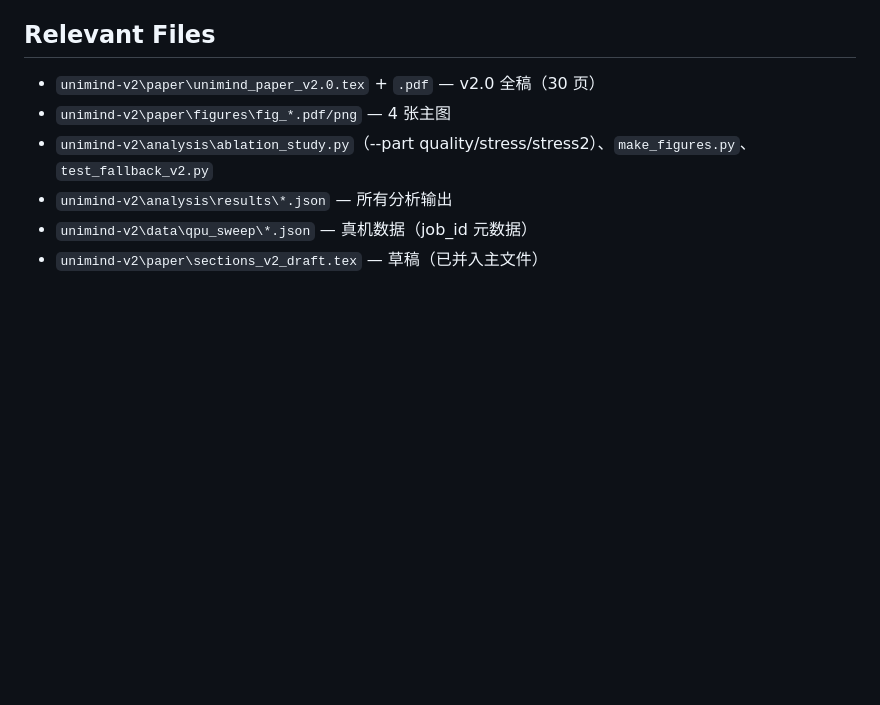
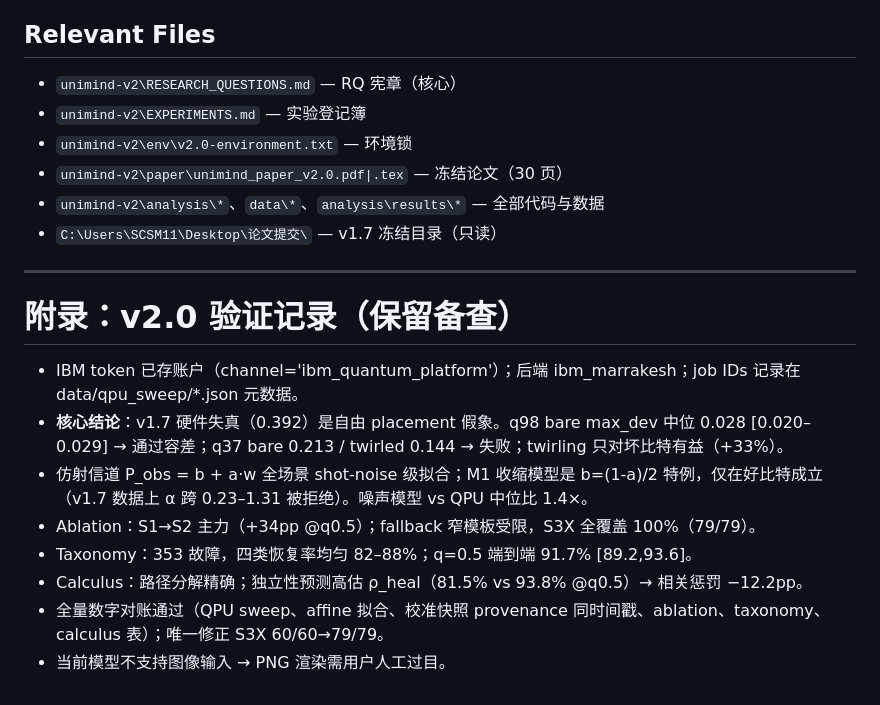
Before and after one commit to yxtan5022-maker/unimind-v2, a Markdown page: MEMORY.md, the part around one of its changes. Rendered like a GitHub page; blank space fills up the shorter version.

Commit message:
docs: consolidate memory after Phase 0 freeze

```diff
--- a/MEMORY.md
+++ b/MEMORY.md
@@ -34,8 +29,20 @@
 
 ## Relevant Files
-- `unimind-v2\paper\unimind_paper_v2.0.tex` + `.pdf` — v2.0 全稿（30 页）
-- `unimind-v2\paper\figures\fig_*.pdf/png` — 4 张主图
-- `unimind-v2\analysis\ablation_study.py`（--part quality/stress/stress2）、`make_figures.py`、`test_fallback_v2.py`
-- `unimind-v2\analysis\results\*.json` — 所有分析输出
-- `unimind-v2\data\qpu_sweep\*.json` — 真机数据（job_id 元数据）
-- `unimind-v2\paper\sections_v2_draft.tex` — 草稿（已并入主文件）
+- `unimind-v2\RESEARCH_QUESTIONS.md` — RQ 宪章（核心）
+- `unimind-v2\EXPERIMENTS.md` — 实验登记簿
+- `unimind-v2\env\v2.0-environment.txt` — 环境锁
+- `unimind-v2\paper\unimind_paper_v2.0.pdf|.tex` — 冻结论文（30 页）
+- `unimind-v2\analysis\*`、`data\*`、`analysis\results\*` — 全部代码与数据
+- `C:\Users\SCSM11\Desktop\论文提交\` — v1.7 冻结目录（只读）
+
+---
+
+# 附录：v2.0 验证记录（保留备查）
+- IBM token 已存账户（channel='ibm_quantum_platform'）；后端 ibm_marrakesh；job IDs 记录在 data/qpu_sweep/*.json 元数据。
+- **核心结论**：v1.7 硬件失真（0.392）是自由 placement 假象。q98 bare max_dev 中位 0.028 [0.020–0.029] → 通过容差；q37 bare 0.213 / twirled 0.144 → 失败；twirling 只对坏比特有益（+33%）。
+- 仿射信道 P_obs = b + a·w 全场景 shot-noise 级拟合；M1 收缩模型是 b=(1-a)/2 特例，仅在好比特成立（v1.7 数据上 α 跨 0.23–1.31 被拒绝）。噪声模型 vs QPU 中位比 1.4×。
+- Ablation：S1→S2 主力（+34pp @q0.5）；fallback 窄模板受限，S3X 全覆盖 100%（79/79）。
+- Taxonomy：353 故障，四类恢复率均匀 82–88%；q=0.5 端到端 91.7% [89.2,93.6]。
+- Calculus：路径分解精确；独立性预测高估 ρ_heal（81.5% vs 93.8% @q0.5）→ 相关惩罚 −12.2pp。
+- 全量数字对账通过（QPU sweep、affine 拟合、校准快照 provenance 同时间戳、ablation、taxonomy、calculus 表）；唯一修正 S3X 60/60→79/79。
+- 当前模型不支持图像输入 → PNG 渲染需用户人工过目。
```
Also changed, not shown: other parts of MEMORY.md (+17 -22 lines).
